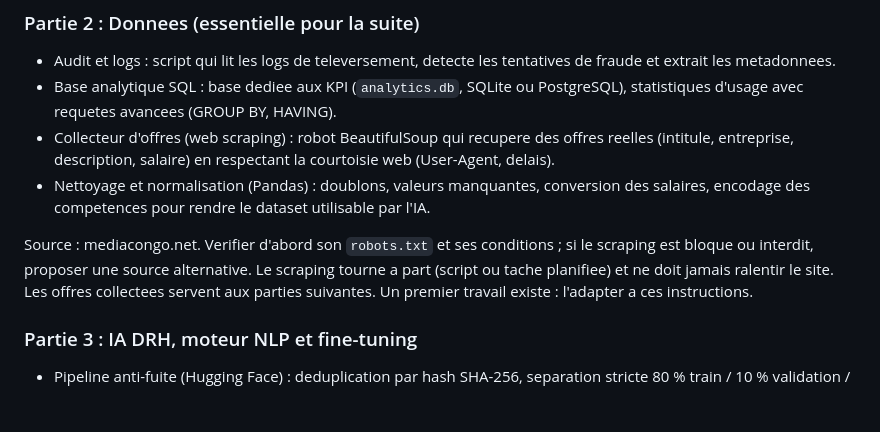
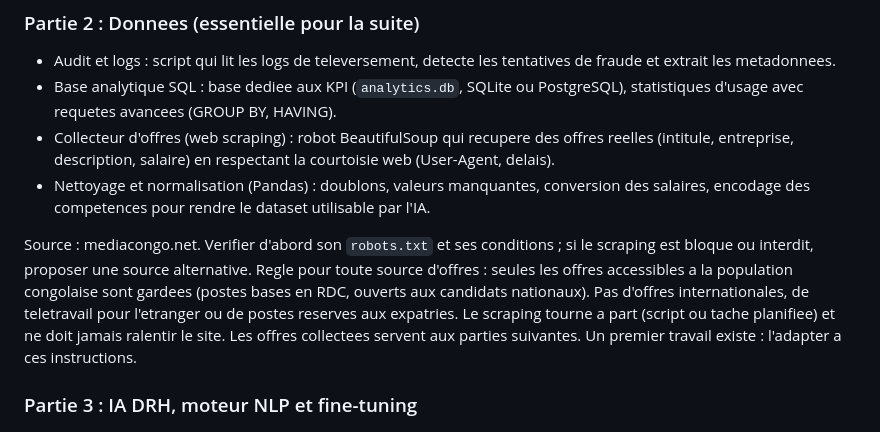
Before and after one commit to jason-bit-lang/ball, a Markdown page: CLAUDE.md, the part around the change. Rendered like a GitHub page; blank space fills up the shorter version.

Commit message:
CLAUDE.md: keep only job offers accessible to Congolese candidates
Co-Authored-By: Claude Opus 5.5 <noreply@anthropic.com>
Claude-Session: https://claude.ai/code/session_01FRYzDQBebXdWBfYZ3Qw4s9

```diff
--- a/CLAUDE.md
+++ b/CLAUDE.md
@@ -85,7 +85,10 @@ Cette partie existe deja mais contient des erreurs. A faire :
   encodage des competences pour rendre le dataset utilisable par l'IA.
 
 Source : mediacongo.net. Verifier d'abord son `robots.txt` et ses conditions ; si le scraping est
-bloque ou interdit, proposer une source alternative. Le scraping tourne a part (script ou tache
+bloque ou interdit, proposer une source alternative.
+Regle pour toute source d'offres : seules les offres accessibles a la population congolaise sont
+gardees (postes bases en RDC, ouverts aux candidats nationaux). Pas d'offres internationales,
+de teletravail pour l'etranger ou de postes reserves aux expatries. Le scraping tourne a part (script ou tache
 planifiee) et ne doit jamais ralentir le site. Les offres collectees servent aux parties suivantes.
 Un premier travail existe : l'adapter a ces instructions.
 
```
